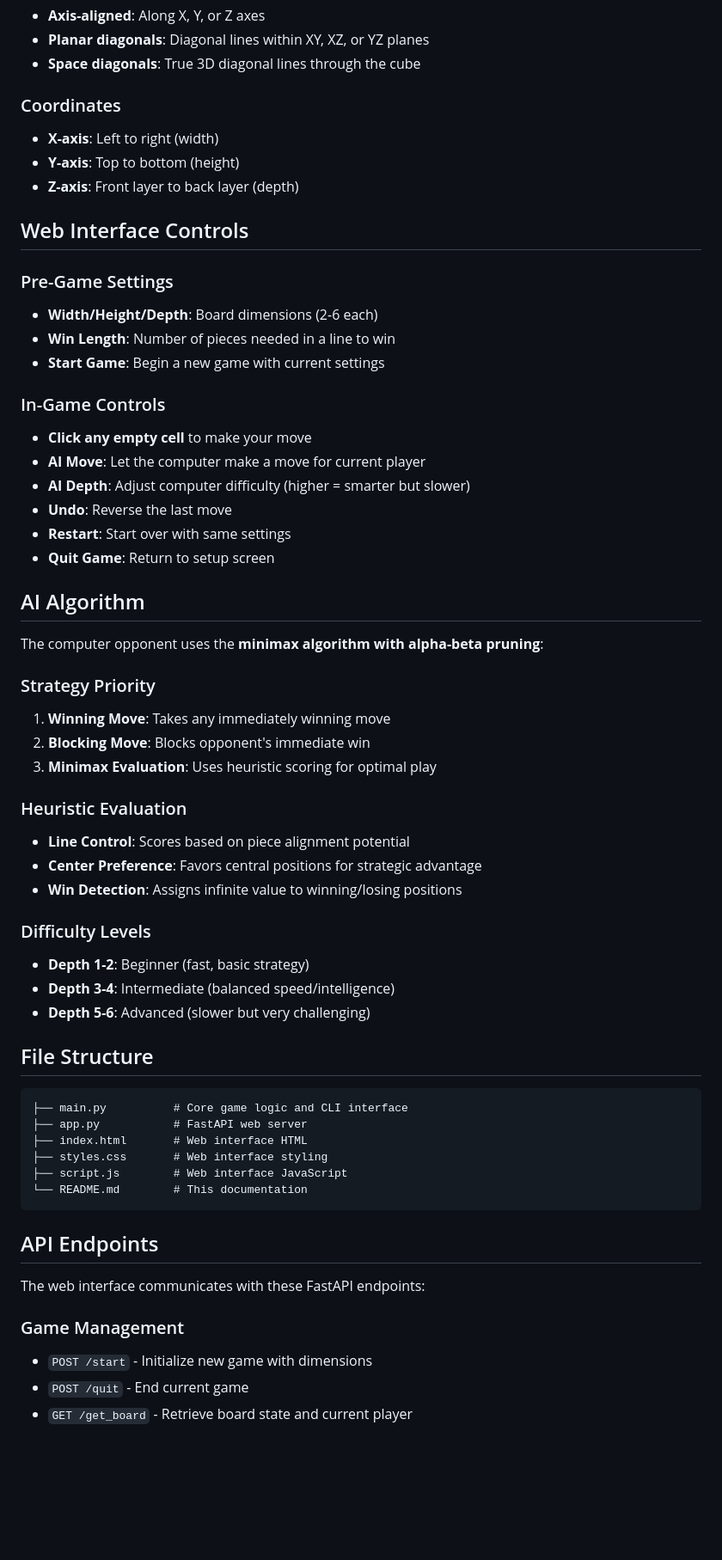
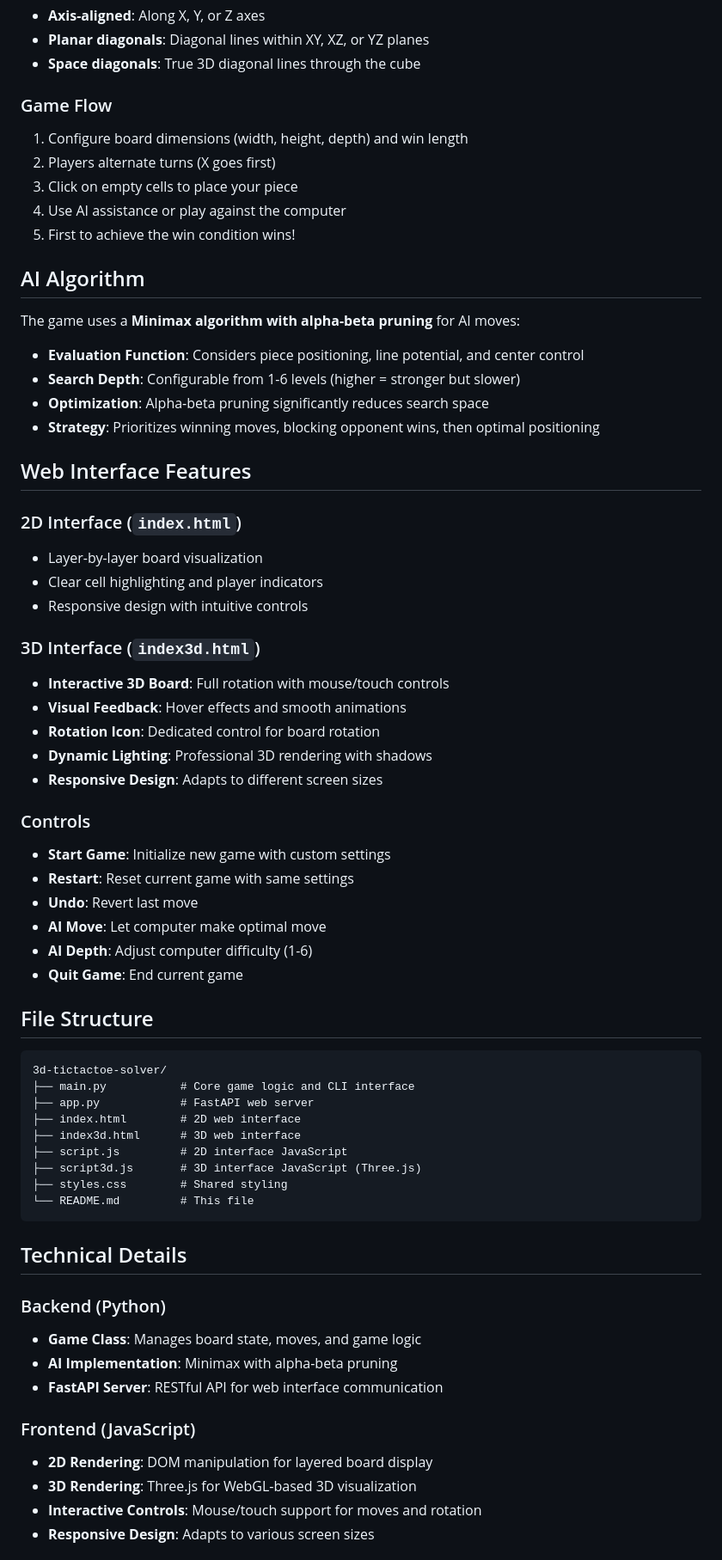
Before and after one commit to Shak2000/ThreeDTicTacToeSolver, a Markdown page: README.md, the part around the change printed below. Shown: that part at 86% size. GitHub-like rendering; blank space fills up the shorter version.

````diff
--- a/README.md
+++ b/README.md
@@ -49,62 +66,68 @@ A winning line can be formed in any of these 13 directions within the 3D space:
 - **Planar diagonals**: Diagonal lines within XY, XZ, or YZ planes
 - **Space diagonals**: True 3D diagonal lines through the cube
 
-### Coordinates
-- **X-axis**: Left to right (width)
-- **Y-axis**: Top to bottom (height)
-- **Z-axis**: Front layer to back layer (depth)
-
-## Web Interface Controls
-
-### Pre-Game Settings
-- **Width/Height/Depth**: Board dimensions (2-6 each)
-- **Win Length**: Number of pieces needed in a line to win
-- **Start Game**: Begin a new game with current settings
-
-### In-Game Controls
-- **Click any empty cell** to make your move
-- **AI Move**: Let the computer make a move for current player
-- **AI Depth**: Adjust computer difficulty (higher = smarter but slower)
-- **Undo**: Reverse the last move
-- **Restart**: Start over with same settings
-- **Quit Game**: Return to setup screen
+### Game Flow
+1. Configure board dimensions (width, height, depth) and win length
+2. Players alternate turns (X goes first)
+3. Click on empty cells to place your piece
+4. Use AI assistance or play against the computer
+5. First to achieve the win condition wins!
 
 ## AI Algorithm
 
-The computer opponent uses the **minimax algorithm with alpha-beta pruning**:
+The game uses a **Minimax algorithm with alpha-beta pruning** for AI moves:
 
-### Strategy Priority
-1. **Winning Move**: Takes any immediately winning move
-2. **Blocking Move**: Blocks opponent's immediate win
-3. **Minimax Evaluation**: Uses heuristic scoring for optimal play
+- **Evaluation Function**: Considers piece positioning, line potential, and center control
+- **Search Depth**: Configurable from 1-6 levels (higher = stronger but slower)
+- **Optimization**: Alpha-beta pruning significantly reduces search space
+- **Strategy**: Prioritizes winning moves, blocking opponent wins, then optimal positioning
 
-### Heuristic Evaluation
-- **Line Control**: Scores based on piece alignment potential
-- **Center Preference**: Favors central positions for strategic advantage
-- **Win Detection**: Assigns infinite value to winning/losing positions
+## Web Interface Features
 
-### Difficulty Levels
-- **Depth 1-2**: Beginner (fast, basic strategy)
-- **Depth 3-4**: Intermediate (balanced speed/intelligence)
-- **Depth 5-6**: Advanced (slower but very challenging)
+### 2D Interface (`index.html`)
+- Layer-by-layer board visualization
+- Clear cell highlighting and player indicators
+- Responsive design with intuitive controls
+
+### 3D Interface (`index3d.html`)
+- **Interactive 3D Board**: Full rotation with mouse/touch controls
+- **Visual Feedback**: Hover effects and smooth animations
+- **Rotation Icon**: Dedicated control for board rotation
+- **Dynamic Lighting**: Professional 3D rendering with shadows
+- **Responsive Design**: Adapts to different screen sizes
+
+### Controls
+- **Start Game**: Initialize new game with custom settings
+- **Restart**: Reset current game with same settings
+- **Undo**: Revert last move
+- **AI Move**: Let computer make optimal move
+- **AI Depth**: Adjust computer difficulty (1-6)
+- **Quit Game**: End current game
 
 ## File Structure
 
 ```
-├── main.py          # Core game logic and CLI interface
-├── app.py           # FastAPI web server
-├── index.html       # Web interface HTML
-├── styles.css       # Web interface styling
-├── script.js        # Web interface JavaScript
-└── README.md        # This documentation
+3d-tictactoe-solver/
+├── main.py           # Core game logic and CLI interface
+├── app.py            # FastAPI web server
+├── index.html        # 2D web interface
+├── index3d.html      # 3D web interface
+├── script.js         # 2D interface JavaScript
+├── script3d.js       # 3D interface JavaScript (Three.js)
+├── styles.css        # Shared styling
+└── README.md         # This file
 ```
 
-## API Endpoints
+## Technical Details
 
-The web interface communicates with these FastAPI endpoints:
+### Backend (Python)
+- **Game Class**: Manages board state, moves, and game logic
+- **AI Implementation**: Minimax with alpha-beta pruning
+- **FastAPI Server**: RESTful API for web interface communication
 
-### Game Management
-- `POST /start` - Initialize new game with dimensions
-- `POST /quit` - End current game
-- `GET /get_board` - Retrieve board state and current player
+### Frontend (JavaScript)
+- **2D Rendering**: DOM manipulation for layered board display
+- **3D Rendering**: Three.js for WebGL-based 3D visualization
+- **Interactive Controls**: Mouse/touch support for moves and rotation
+- **Responsive Design**: Adapts to various screen sizes
 
````
Also changed, not shown: other parts of README.md (+60 -91 lines).
